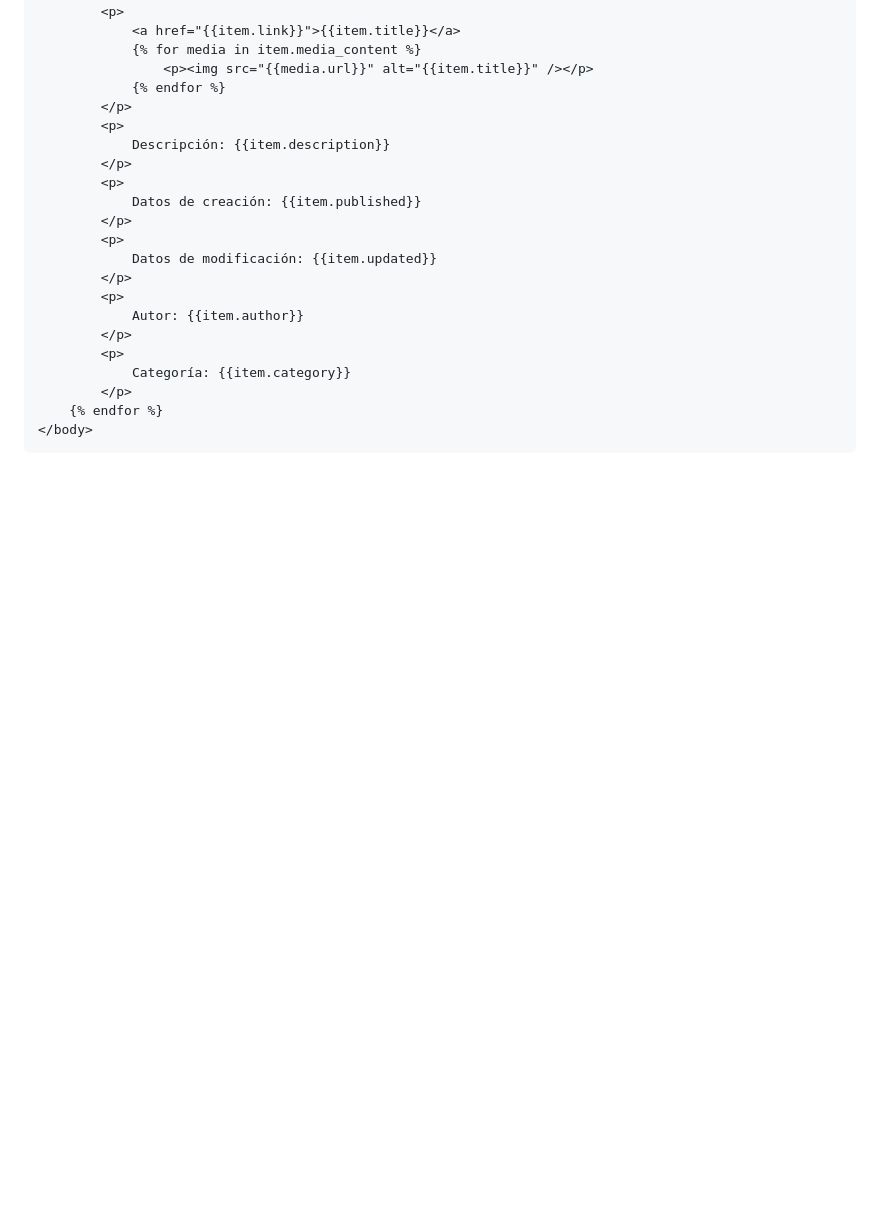
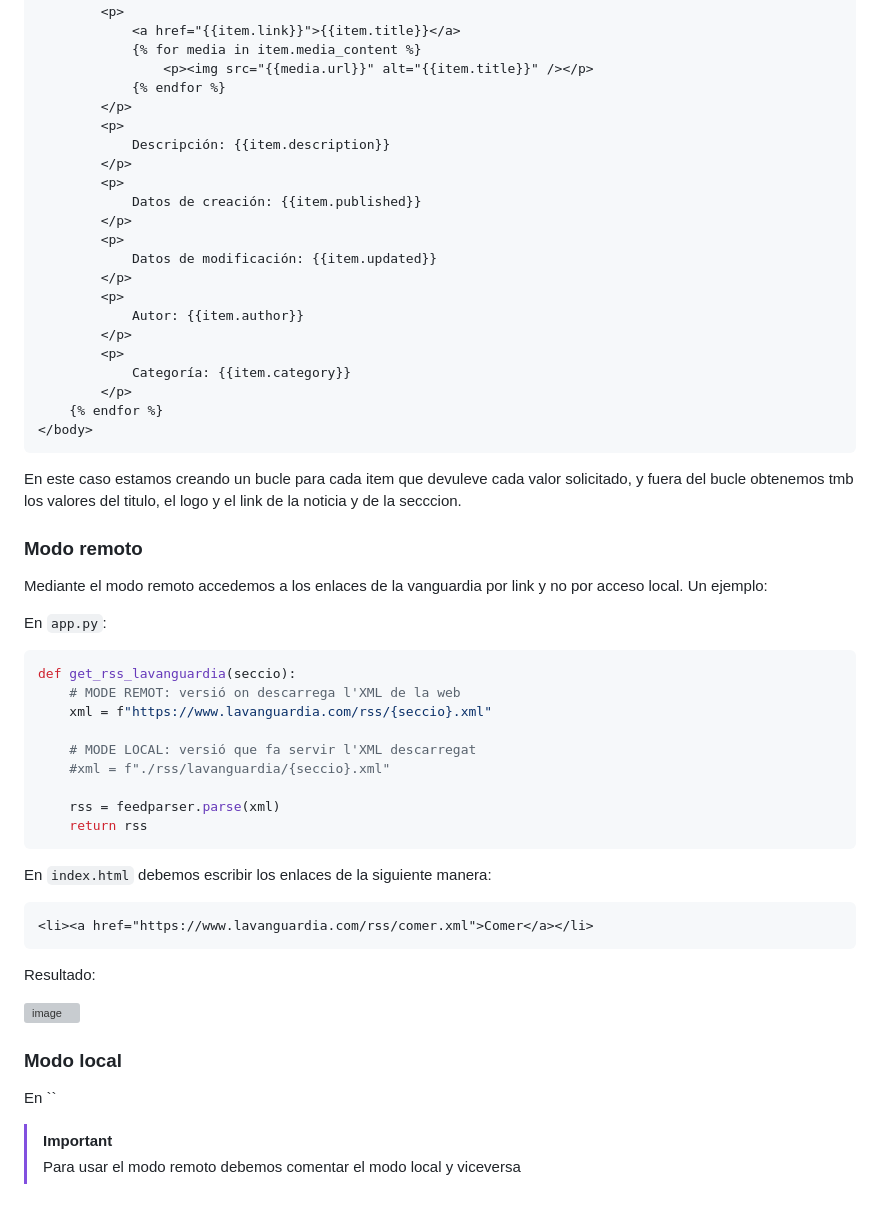
Before and after one commit to xddaso/proyecto-flask-rss, a Markdown page: README.md, the part around the change. Drawn GitHub-style; blank space fills up the shorter version; grey boxes are pictures that could not be loaded.

````diff
--- a/README.md
+++ b/README.md
@@ -237,3 +237,38 @@ Para crear una descripción de cada entrada rss una vez obtenidos los nombres de
     {% endfor %}
 </body>
 ```
+En este caso estamos creando un bucle para cada item que devuleve cada valor solicitado, y fuera del bucle obtenemos tmb los valores del titulo, el logo y el link de la noticia y de la secccion.
+
+### Modo remoto
+
+Mediante el modo remoto accedemos a los enlaces de la vanguardia por link y no por acceso local. Un ejemplo:
+
+En `app.py`:
+
+```python
+def get_rss_lavanguardia(seccio):
+    # MODE REMOT: versió on descarrega l'XML de la web
+    xml = f"https://www.lavanguardia.com/rss/{seccio}.xml"
+
+    # MODE LOCAL: versió que fa servir l'XML descarregat
+    #xml = f"./rss/lavanguardia/{seccio}.xml"
+
+    rss = feedparser.parse(xml)
+    return rss
+```
+En `index.html` debemos escribir los enlaces de la siguiente manera:
+
+```html
+<li><a href="https://www.lavanguardia.com/rss/comer.xml">Comer</a></li>
+```
+
+Resultado:
+
+![image](https://github.com/xddaso/proyecto-flask-rss/assets/104591247/944fe526-6661-46ea-b36c-1890dc934c25)
+
+### Modo local
+
+En ``
+
+> [!IMPORTANT]
+> Para usar el modo remoto debemos comentar el modo local y viceversa
````
